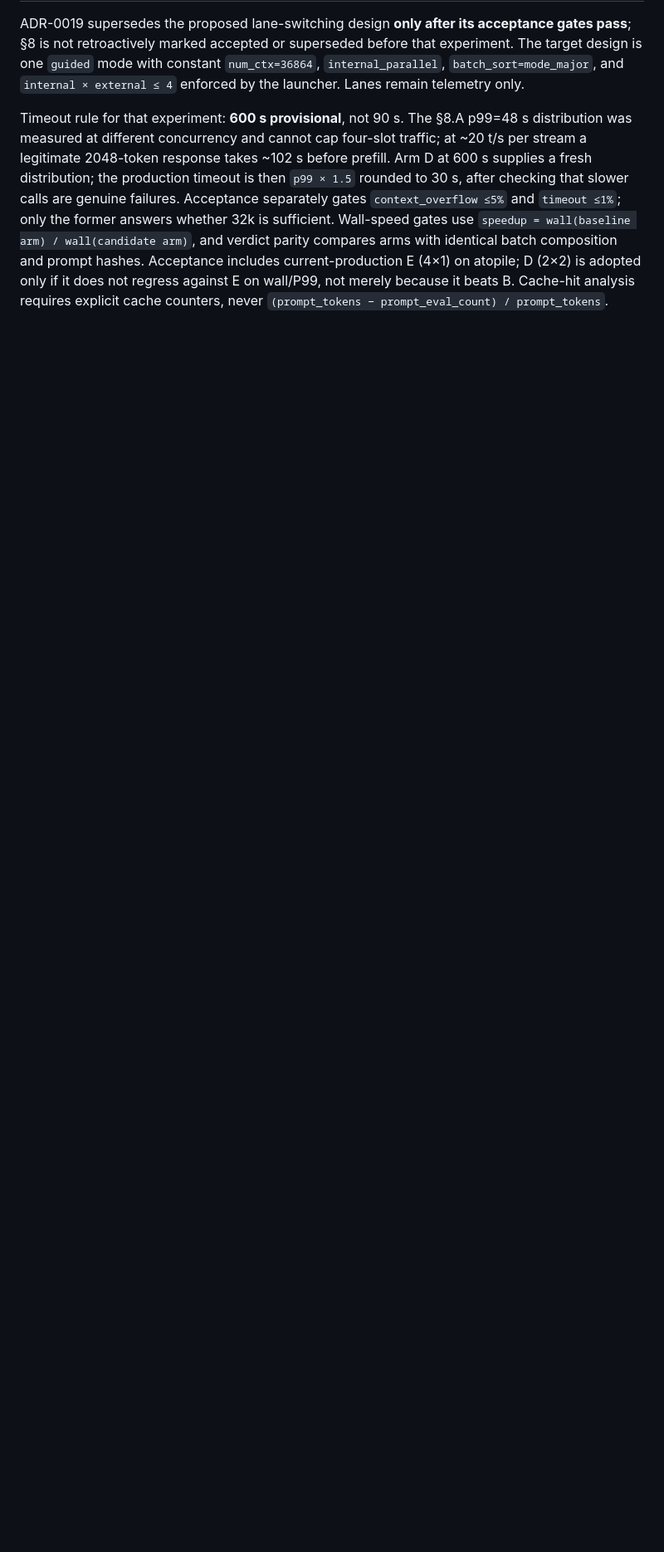
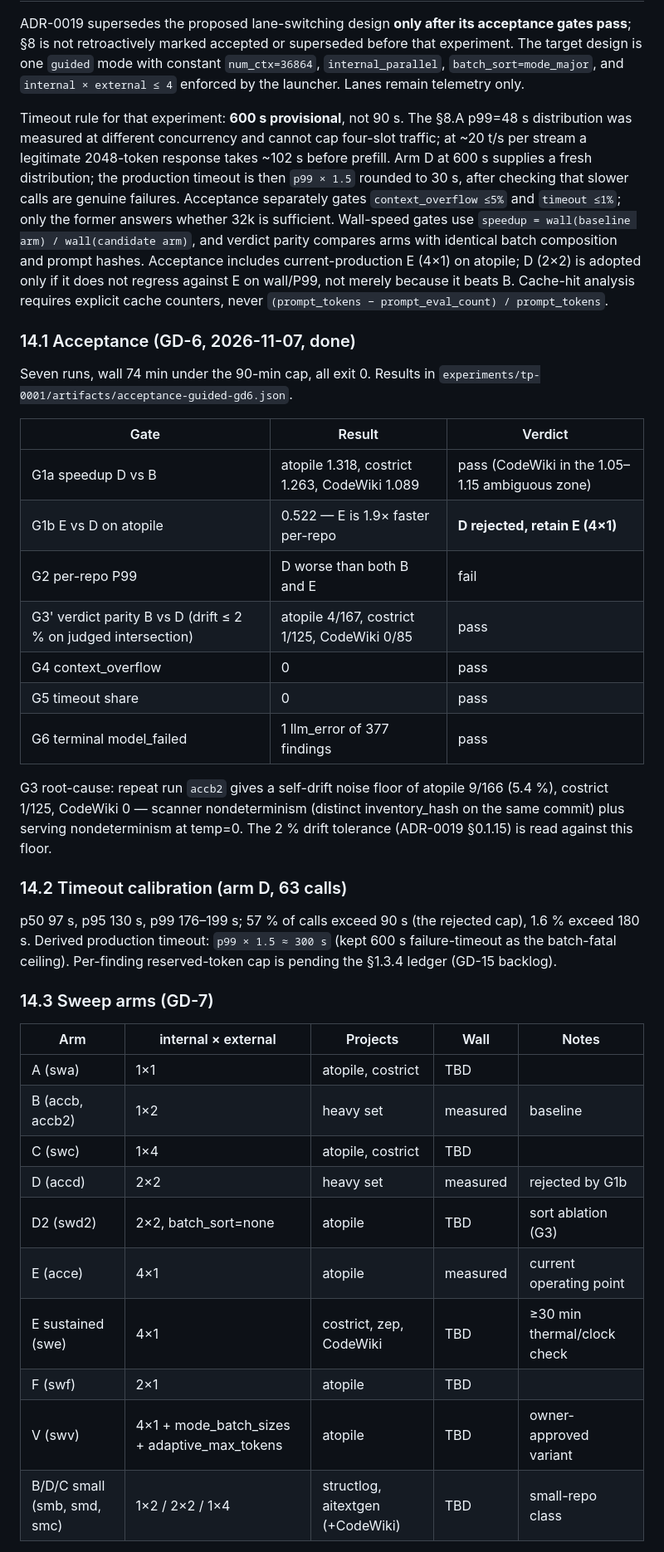
Before and after one commit to moondoom/appsecgate-mcp, a Markdown page: docs/adr/ADR-0016-llm-throughput-and-context-lanes.md, the part around one of its changes. Shown at 83% size. Drawn GitHub-style; blank space fills up the shorter version.

Commit message:
ADR-0016 §14: skeleton with GD-6 acceptance + timeout calibration filled, sweep cells TBD

```diff
--- a/docs/adr/ADR-0016-llm-throughput-and-context-lanes.md
+++ b/docs/adr/ADR-0016-llm-throughput-and-context-lanes.md
@@ -635,3 +635,46 @@ on wall/P99, not merely because it beats B. Cache-hit analysis requires
 explicit cache counters, never `(prompt_tokens − prompt_eval_count) /
 prompt_tokens`.
 
+### 14.1 Acceptance (GD-6, 2026-11-07, done)
+
+Seven runs, wall 74 min under the 90-min cap, all exit 0. Results in
+`experiments/tp-0001/artifacts/acceptance-guided-gd6.json`.
+
+| Gate | Result | Verdict |
+|---|---|---|
+| G1a speedup D vs B | atopile 1.318, costrict 1.263, CodeWiki 1.089 | pass (CodeWiki in the 1.05–1.15 ambiguous zone) |
+| G1b E vs D on atopile | 0.522 — E is 1.9× faster per-repo | **D rejected, retain E (4×1)** |
+| G2 per-repo P99 | D worse than both B and E | fail |
+| G3' verdict parity B vs D (drift ≤ 2 % on judged intersection) | atopile 4/167, costrict 1/125, CodeWiki 0/85 | pass |
+| G4 context_overflow | 0 | pass |
+| G5 timeout share | 0 | pass |
+| G6 terminal model_failed | 1 llm_error of 377 findings | pass |
+
+G3 root-cause: repeat run `accb2` gives a self-drift noise floor of
+atopile 9/166 (5.4 %), costrict 1/125, CodeWiki 0 — scanner nondeterminism
+(distinct inventory_hash on the same commit) plus serving nondeterminism at
+temp=0. The 2 % drift tolerance (ADR-0019 §0.1.15) is read against this
+floor.
+
+### 14.2 Timeout calibration (arm D, 63 calls)
+
+p50 97 s, p95 130 s, p99 176–199 s; 57 % of calls exceed 90 s (the rejected
+cap), 1.6 % exceed 180 s. Derived production timeout: `p99 × 1.5 ≈ 300 s`
+(kept 600 s failure-timeout as the batch-fatal ceiling). Per-finding
+reserved-token cap is pending the §1.3.4 ledger (GD-15 backlog).
+
+### 14.3 Sweep arms (GD-7)
+
+| Arm | internal × external | Projects | Wall | Notes |
+|---|---|---|---|---|
+| A (swa) | 1×1 | atopile, costrict | TBD | |
+| B (accb, accb2) | 1×2 | heavy set | measured | baseline |
+| C (swc) | 1×4 | atopile, costrict | TBD | |
+| D (accd) | 2×2 | heavy set | measured | rejected by G1b |
+| D2 (swd2) | 2×2, batch_sort=none | atopile | TBD | sort ablation (G3) |
+| E (acce) | 4×1 | atopile | measured | current operating point |
+| E sustained (swe) | 4×1 | costrict, zep, CodeWiki | TBD | ≥30 min thermal/clock check |
+| F (swf) | 2×1 | atopile | TBD | |
+| V (swv) | 4×1 + mode_batch_sizes + adaptive_max_tokens | atopile | TBD | owner-approved variant |
+| B/D/C small (smb, smd, smc) | 1×2 / 2×2 / 1×4 | structlog, aitextgen (+CodeWiki) | TBD | small-repo class |
+
```
Also changed, not shown: other parts of docs/adr/ADR-0016-llm-throughput-and-context-lanes.md (+17 -1 lines).
